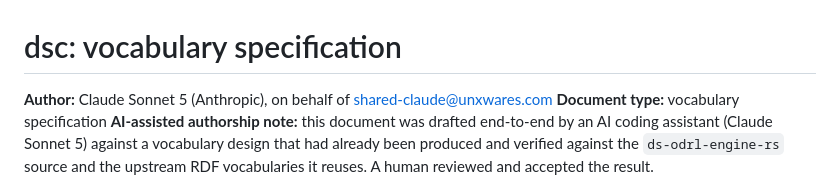
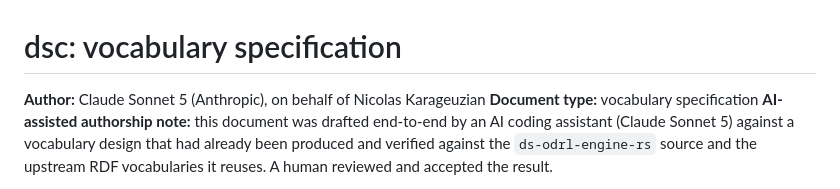
Before and after one commit to ds-labs-org/ds-odrl-compliance-rdf, a Markdown page: docs/vocabulary-spec.md, the part around the change. Rendered like a GitHub page.

```diff
--- a/docs/vocabulary-spec.md
+++ b/docs/vocabulary-spec.md
@@ -1,6 +1,6 @@
 # dsc: vocabulary specification
 
-**Author:** Claude Sonnet 5 (Anthropic), on behalf of shared-claude@unxwares.com
+**Author:** Claude Sonnet 5 (Anthropic), on behalf of Nicolas Karageuzian
 **Document type:** vocabulary specification
 **AI-assisted authorship note:** this document was drafted end-to-end by
 an AI coding assistant (Claude Sonnet 5) against a vocabulary design that
```
